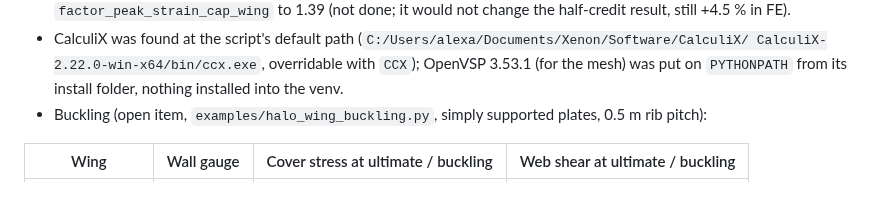
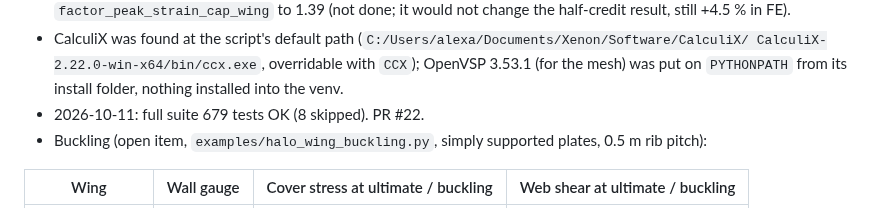
Before and after one commit to rootAmos/size_halo, a Markdown page: docs/decisions/043-wing-strain-margin.md, the part around the change. Rendered like a GitHub page.

Commit message:
docs(structures): plan 043 progress log, full suite result (plan 043)
Co-Authored-By: Claude Opus 5.5 <noreply@anthropic.com>
Claude-Session: https://claude.ai/code/session_017TQ4azRDmMDTnwzNiq3pnL

```diff
--- a/docs/decisions/043-wing-strain-margin.md
+++ b/docs/decisions/043-wing-strain-margin.md
@@ -105,6 +105,7 @@ Reduced-order, in `aerosandbox.numpy` (`aircraft_closure.weights.afdd`), so it s
   - CalculiX was found at the script's default path (`C:/Users/alexa/Documents/Xenon/Software/CalculiX/
     CalculiX-2.22.0-win-x64/bin/ccx.exe`, overridable with `CCX`); OpenVSP 3.53.1 (for the mesh) was put on
     `PYTHONPATH` from its install folder, nothing installed into the venv.
+- 2026-10-11: full suite 679 tests OK (8 skipped). PR #22.
 - Buckling (open item, `examples/halo_wing_buckling.py`, simply supported plates, 0.5 m rib pitch):
 
 | Wing | Wall gauge | Cover stress at ultimate / buckling | Web shear at ultimate / buckling |
```
